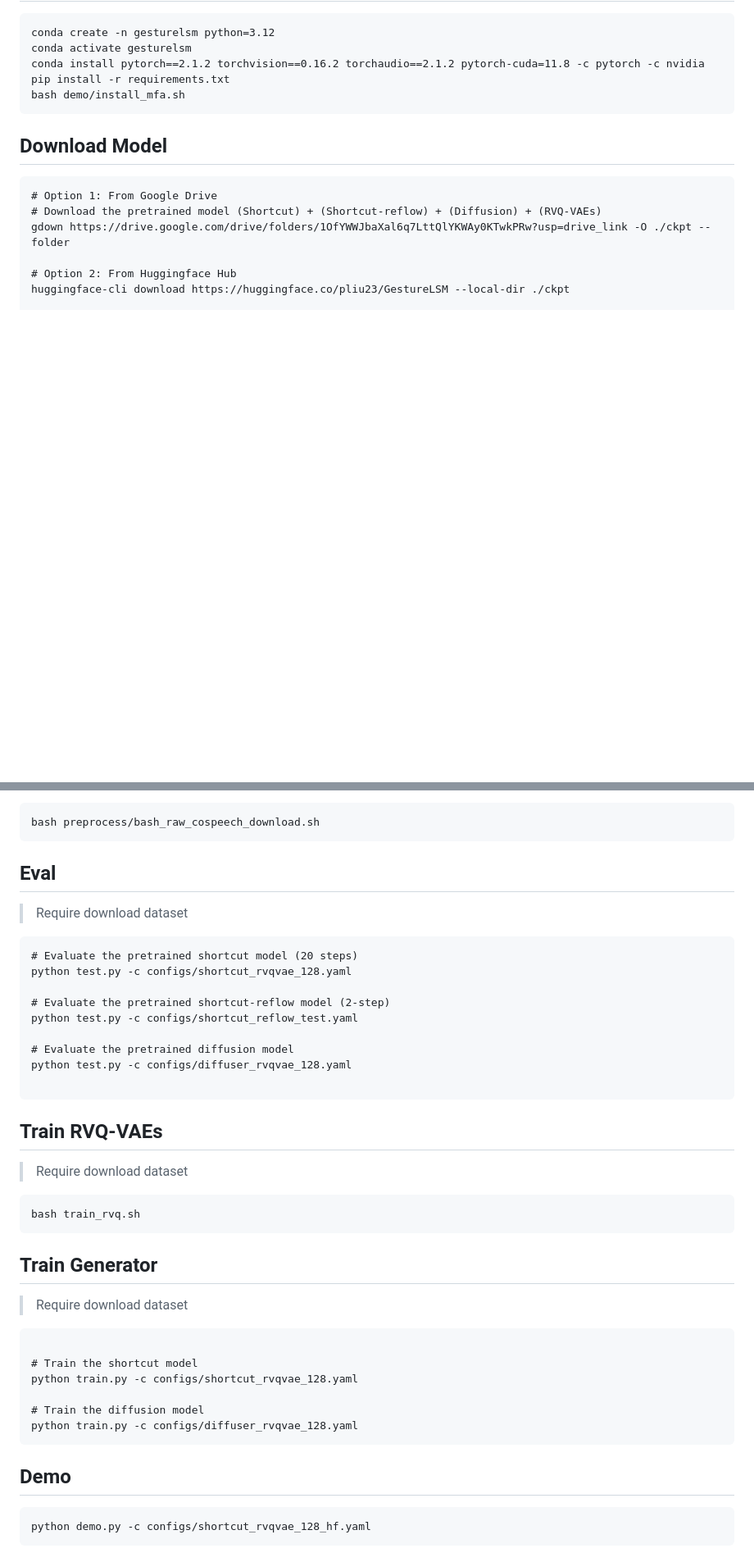
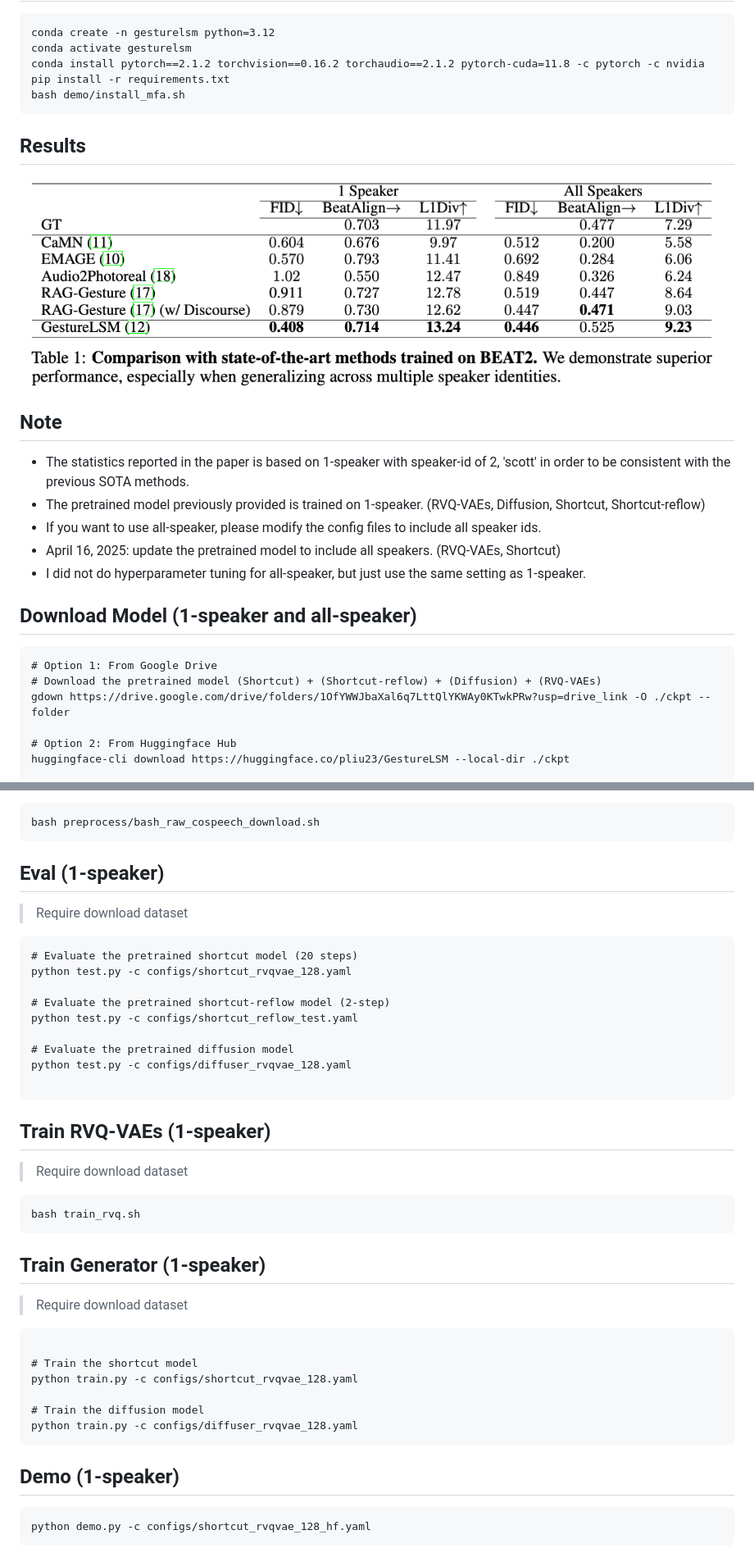
Before and after one commit to rohitmhnty/GestureGen, a Markdown page: README.md, 2 parts joined by grey strips. Shown: that part at 82% size. Drawn GitHub-style; pictures changed too: beat-new.png (added); blank space fills up the shorter version.

Commit message:
update the model for all speakers

````diff
--- a/README.md
+++ b/README.md
@@ -24,7 +24,22 @@ pip install -r requirements.txt
 bash demo/install_mfa.sh
 ```
 
-## Download Model
+## Results
+
+![Beat Results](beat-new.png)
+
+## Note
+- The statistics reported in the paper is based on 1-speaker with speaker-id of 2, 'scott' in order to be consistent with the previous SOTA methods.
+- The pretrained model previously provided is trained on 1-speaker. (RVQ-VAEs, Diffusion, Shortcut, Shortcut-reflow)
+- If you want to use all-speaker, please modify the config files to include all speaker ids.
+- April 16, 2025: update the pretrained model to include all speakers. (RVQ-VAEs, Shortcut)
+- I did not do hyperparameter tuning for all-speaker, but just use the same setting as 1-speaker.
+
+
+
+
+
+## Download Model (1-speaker and all-speaker)
 ```
 # Option 1: From Google Drive
 # Download the pretrained model (Shortcut) + (Shortcut-reflow) + (Diffusion) + (RVQ-VAEs)
@@ -45,7 +60,7 @@ gdown https://drive.google.com/drive/folders/1MCks7CMNBtAzU2XihYezNmiGT_6pWex8?u
 bash preprocess/bash_raw_cospeech_download.sh
 ```
 
-## Eval
+## Eval (1-speaker)
 > Require download dataset
 ```
 # Evaluate the pretrained shortcut model (20 steps)
@@ -59,13 +74,13 @@ python test.py -c configs/diffuser_rvqvae_128.yaml
 
 ```
 
-## Train RVQ-VAEs
+## Train RVQ-VAEs (1-speaker)
 > Require download dataset
 ```
 bash train_rvq.sh
 ```
 
-## Train Generator
+## Train Generator (1-speaker)
 > Require download dataset
 ```
 
@@ -77,7 +92,7 @@ python train.py -c configs/diffuser_rvqvae_128.yaml
 ```
 
 
-## Demo
+## Demo (1-speaker)
 ```
 python demo.py -c configs/shortcut_rvqvae_128_hf.yaml
 ```
````
